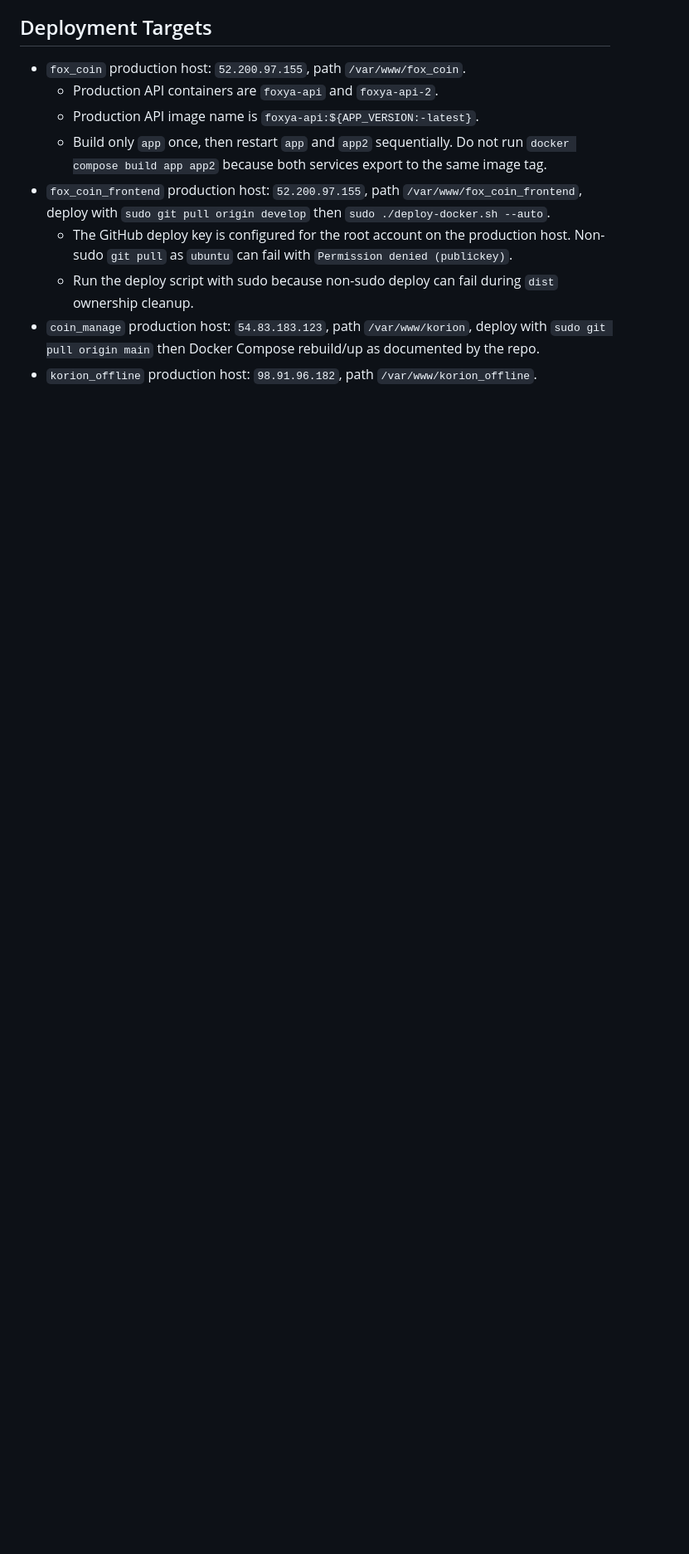
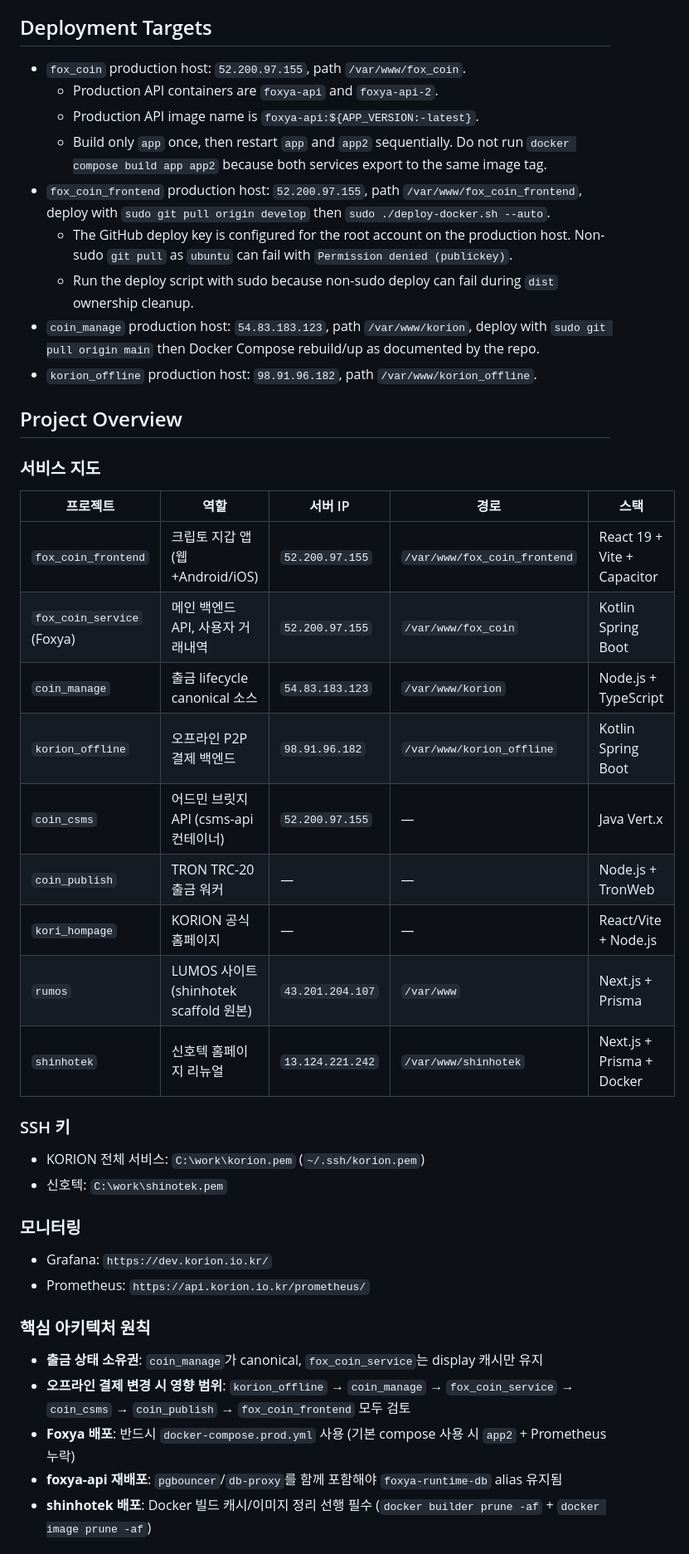
Before and after one commit to ansj1105/codex_skills, a Markdown page: AGENTS.md, the part around one of its changes. Shown at 83% size. GitHub-like rendering; blank space fills up the shorter version.

Commit message:
docs: add project overview section with service map and deploy commands

```diff
--- a/AGENTS.md
+++ b/AGENTS.md
@@ -129,3 +129,34 @@ git config --global init.defaultBranch main
 - `coin_manage` production host: `54.83.183.123`, path `/var/www/korion`, deploy with `sudo git pull origin main` then Docker Compose rebuild/up as documented by the repo.
 - `korion_offline` production host: `98.91.96.182`, path `/var/www/korion_offline`.
 
+## Project Overview
+
+### 서비스 지도
+
+| 프로젝트 | 역할 | 서버 IP | 경로 | 스택 |
+|---------|------|---------|------|------|
+| `fox_coin_frontend` | 크립토 지갑 앱 (웹+Android/iOS) | `52.200.97.155` | `/var/www/fox_coin_frontend` | React 19 + Vite + Capacitor |
+| `fox_coin_service` (Foxya) | 메인 백엔드 API, 사용자 거래내역 | `52.200.97.155` | `/var/www/fox_coin` | Kotlin Spring Boot |
+| `coin_manage` | 출금 lifecycle canonical 소스 | `54.83.183.123` | `/var/www/korion` | Node.js + TypeScript |
+| `korion_offline` | 오프라인 P2P 결제 백엔드 | `98.91.96.182` | `/var/www/korion_offline` | Kotlin Spring Boot |
+| `coin_csms` | 어드민 브릿지 API (csms-api 컨테이너) | `52.200.97.155` | — | Java Vert.x |
+| `coin_publish` | TRON TRC-20 출금 워커 | — | — | Node.js + TronWeb |
+| `kori_hompage` | KORION 공식 홈페이지 | — | — | React/Vite + Node.js |
+| `rumos` | LUMOS 사이트 (shinhotek scaffold 원본) | `43.201.204.107` | `/var/www` | Next.js + Prisma |
+| `shinhotek` | 신호텍 홈페이지 리뉴얼 | `13.124.221.242` | `/var/www/shinhotek` | Next.js + Prisma + Docker |
+
+### SSH 키
+- KORION 전체 서비스: `C:\work\korion.pem` (`~/.ssh/korion.pem`)
+- 신호텍: `C:\work\shinotek.pem`
+
+### 모니터링
+- Grafana: `https://dev.korion.io.kr/`
+- Prometheus: `https://api.korion.io.kr/prometheus/`
+
+### 핵심 아키텍처 원칙
+- **출금 상태 소유권**: `coin_manage`가 canonical, `fox_coin_service`는 display 캐시만 유지
+- **오프라인 결제 변경 시 영향 범위**: `korion_offline` → `coin_manage` → `fox_coin_service` → `coin_csms` → `coin_publish` → `fox_coin_frontend` 모두 검토
+- **Foxya 배포**: 반드시 `docker-compose.prod.yml` 사용 (기본 compose 사용 시 `app2` + Prometheus 누락)
+- **foxya-api 재배포**: `pgbouncer`/`db-proxy`를 함께 포함해야 `foxya-runtime-db` alias 유지됨
+- **shinhotek 배포**: Docker 빌드 캐시/이미지 정리 선행 필수 (`docker builder prune -af` + `docker image prune -af`)
+
```
Also changed, not shown: other parts of AGENTS.md (+20 -0 lines).
